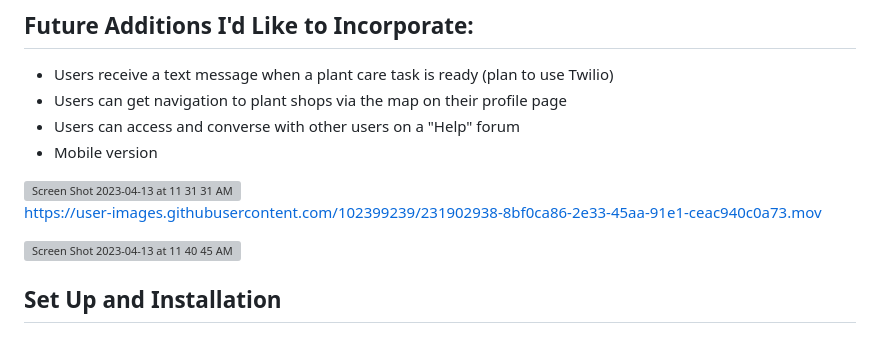
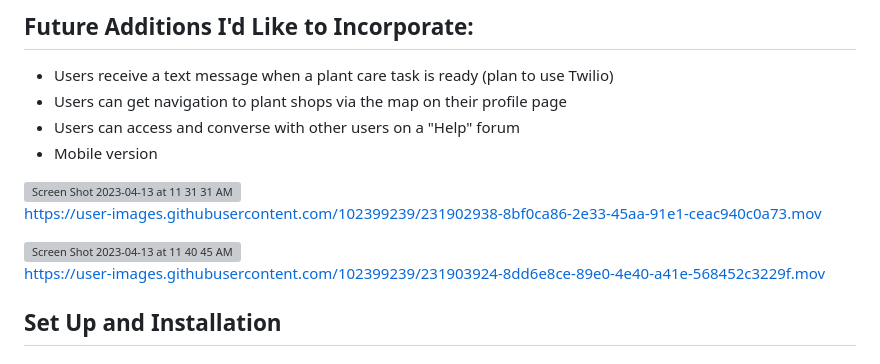
Before and after one commit to alucernoni/oasis, a Markdown page: README.md, the part around the change. GitHub-like rendering; grey boxes are pictures that could not be loaded.

```diff
--- a/README.md
+++ b/README.md
@@ -33,12 +33,20 @@ Oasis is a web application designed to help wanna-be plant parents (who weren't
 - Users can access and converse with other users on a "Help" forum
 - Mobile version
 
+
+
 <img width="1440" alt="Screen Shot 2023-04-13 at 11 31 31 AM" src="https://user-images.githubusercontent.com/102399239/231902677-5d28ea05-4dcb-4a54-b1c2-29bc0fce2f5e.png">
 
 
 https://user-images.githubusercontent.com/102399239/231902938-8bf0ca86-2e33-45aa-91e1-ceac940c0a73.mov
 
+
+
 <img width="1440" alt="Screen Shot 2023-04-13 at 11 40 45 AM" src="https://user-images.githubusercontent.com/102399239/231903153-41baa718-d554-4b20-aa46-48452b1c1143.png">
+
+
+
+https://user-images.githubusercontent.com/102399239/231903924-8dd6e8ce-89e0-4e40-a41e-568452c3229f.mov
 
 
 
```
